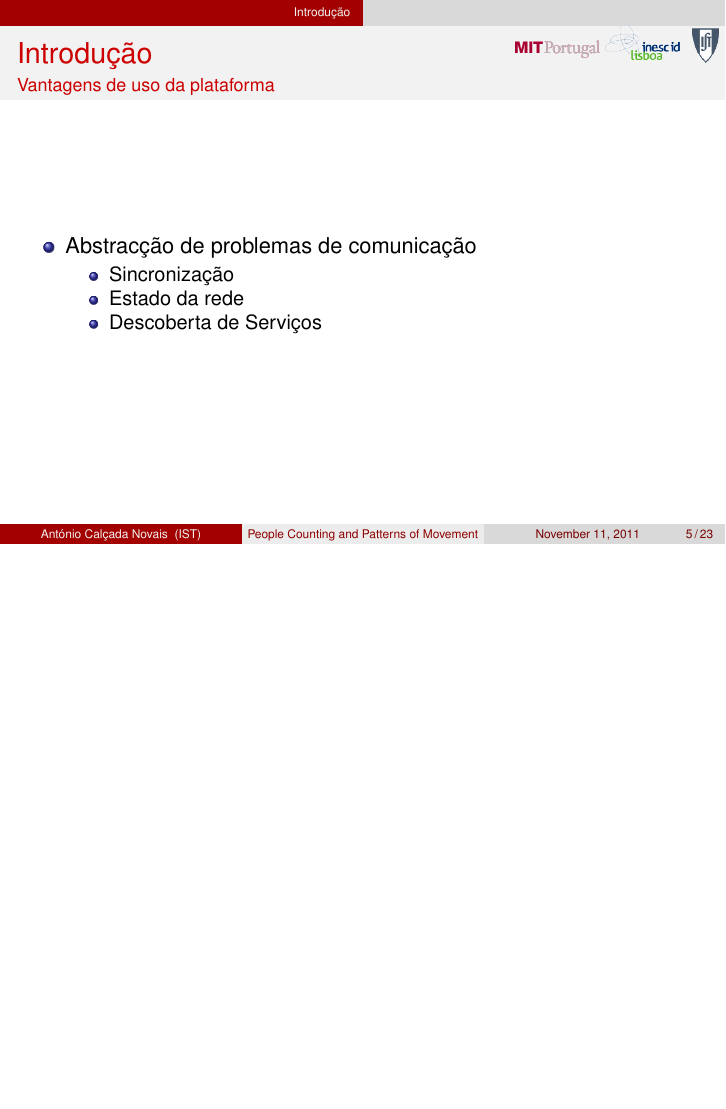
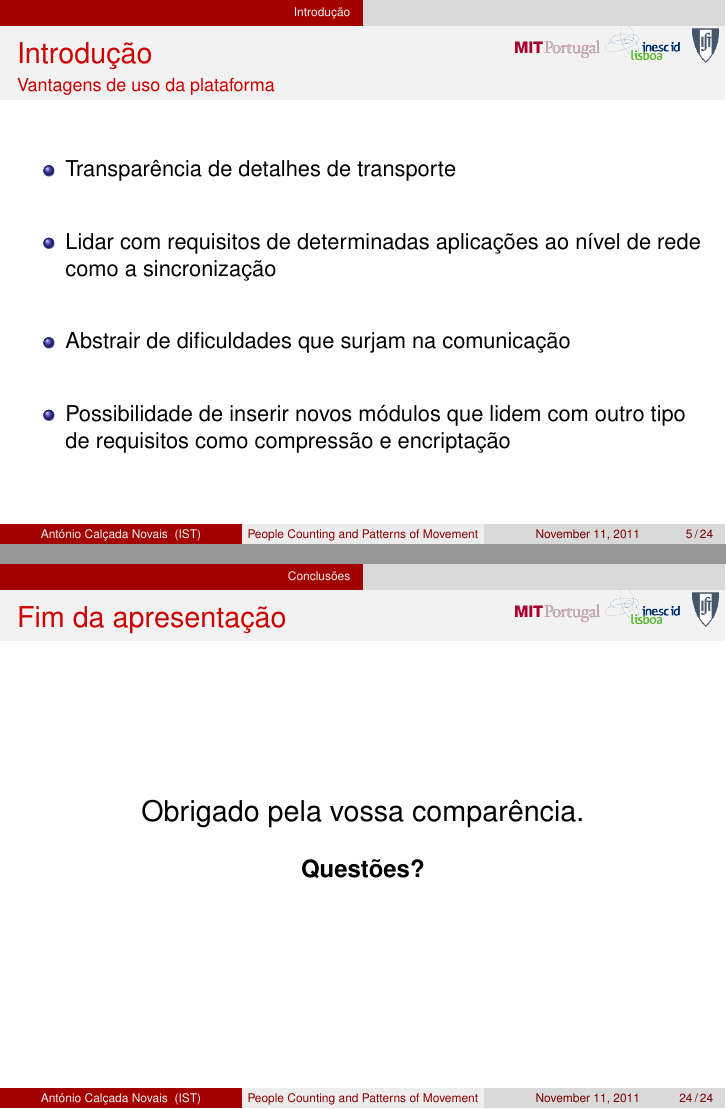
Before and after one commit to cnm/MITSensorReading, LaTeX slides (presentation/presentation2.tex): page 11 of 69 before the commit and pages 5 and 24 of 24 after it, the two joined at a grey line, the shorter picture padded with empty space. Compiled offline with pdfLaTeX.

Commit message:
done v.1.0

```diff
--- a/presentation/presentation2.tex
+++ b/presentation/presentation2.tex
@@ -1,4 +1,4 @@
-\documentclass[]{beamer}
+\documentclass[handout]{beamer}
 % Class options include: notes, notesonly, handout, trans,
 %                        hidesubsections, shadesubsections,
 %                        inrow, blue, red, grey, brown
@@ -191,13 +191,11 @@
 \framesubtitle{Vantagens de uso da plataforma}   % Insert frame title between curly braces
 
   \begin{itemize}\setlength{\itemsep}{8mm}
-	\item<1-> Abstracção de problemas de comunicação
-	\begin{itemize}
-		  \item Sincronização
-	 	 \item Estado da rede
-			 \item Descoberta de Serviços
-	\end{itemize}
-   %\item<2-> Optimizar o processamento à capacidade do nó
+			\item<1-> Transparência de detalhes de transporte
+ 		\item<2-> Lidar com requisitos de determinadas aplicações ao nível de rede como a sincronização
+			\item<3-> Abstrair de dificuldades que surjam na comunicação
+			\item<4-> Possibilidade de inserir novos módulos que lidem com outro tipo de requisitos como compressão e encriptação
+ %\item<2-> Optimizar o processamento à capacidade do nó
   \end{itemize}
 \end{frame}
 \note[enumerate]       % Add notes to yourself that will be displayed when
@@ -663,4 +661,13 @@
 \note{Speak clearly}  % Add notes to yourself that will be displayed when
                       % typeset with the notes or notesonly class options
 
+\begin{frame}{Fim da apresentação}
+ \MyLogo
+ \begin{center}
+  \Large Obrigado pela vossa comparência.\\
+  \vspace{0.5cm}
+  \large \bf Questões?
+ \end{center}
+\end{frame}
+
 \end{document}
```
Also changed, not shown: presentation/presentation2.tex (6 more changed lines).
